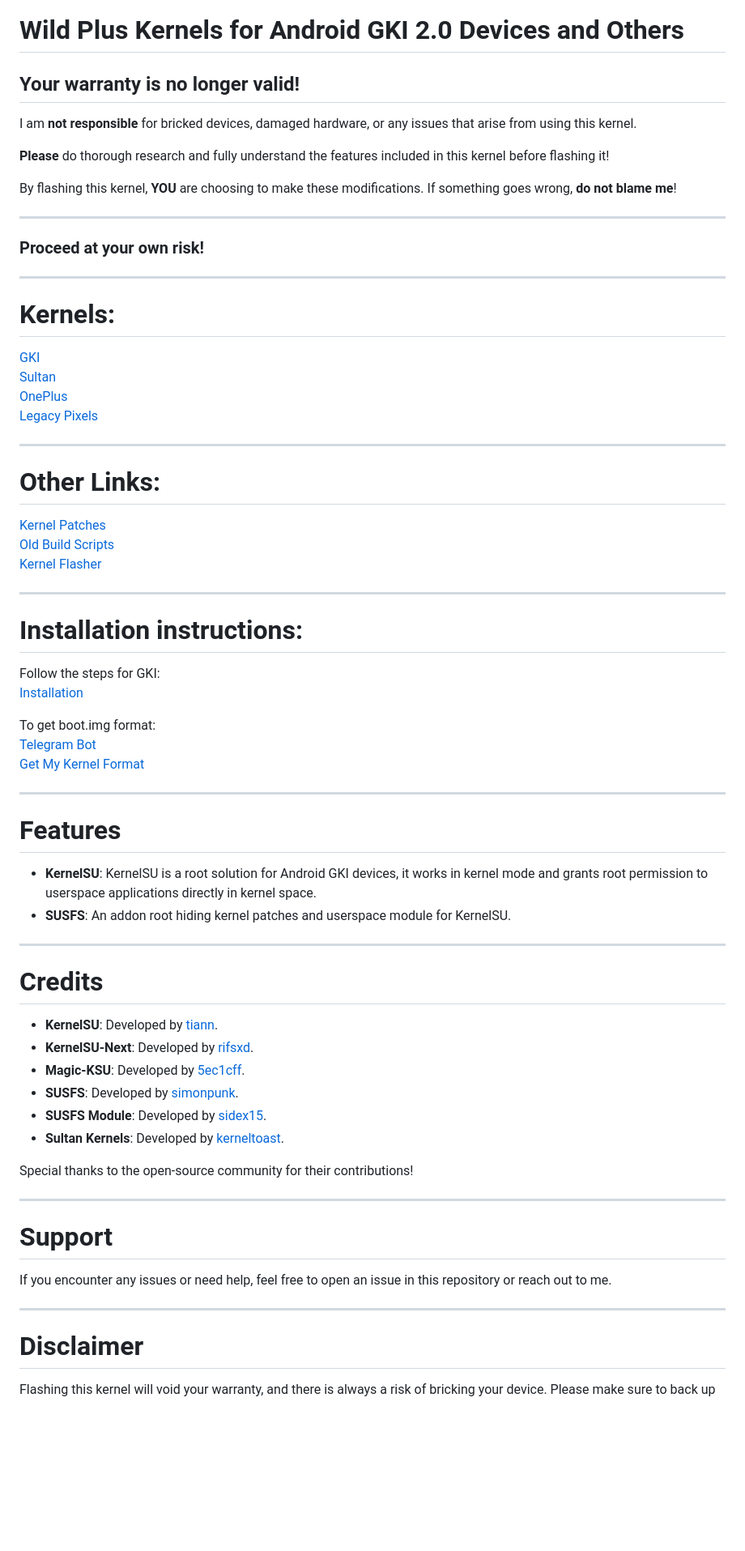
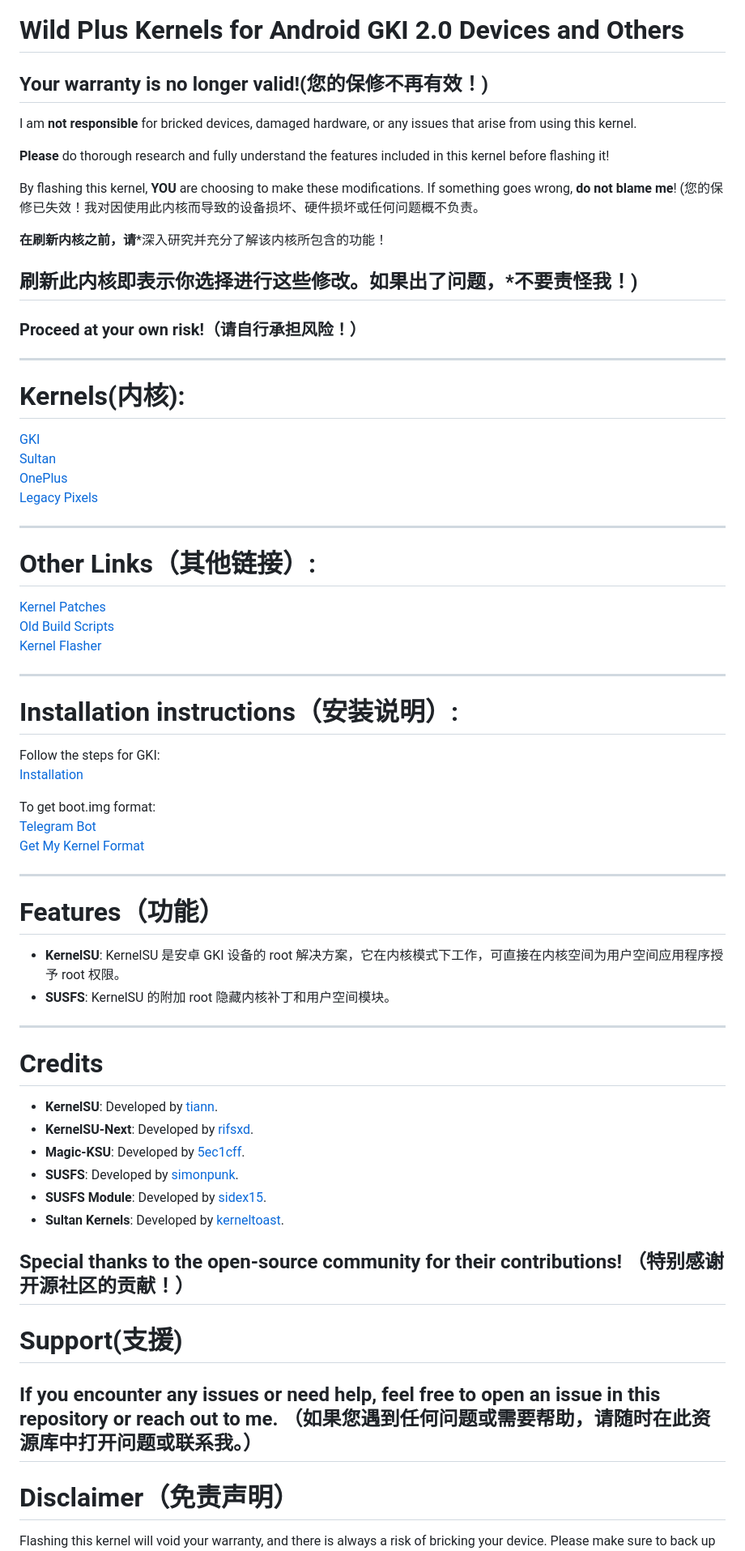
Before and after one commit to femmynuppu/GKI_KernelSU_SUSFS, a Markdown page: README.md, the part around one of its changes. Shown at 81% size. Rendered like a GitHub page; blank space fills up the shorter version.

Commit message:
update add chinese

```diff
--- a/README.md
+++ b/README.md
@@ -1,20 +1,24 @@
 # Wild Plus Kernels for Android GKI 2.0 Devices and Others
 
-## Your warranty is no longer valid!
+## Your warranty is no longer valid!(您的保修不再有效！)
 
 I am **not responsible** for bricked devices, damaged hardware, or any issues that arise from using this kernel.
 
 **Please** do thorough research and fully understand the features included in this kernel before flashing it!
 
 By flashing this kernel, **YOU** are choosing to make these modifications. If something goes wrong, **do not blame me**!
+(您的保修已失效！我对因使用此内核而导致的设备损坏、硬件损坏或任何问题概不负责。
+
+**在刷新内核之前，请***深入研究并充分了解该内核所包含的功能！
+
+刷新此内核即表示**你**选择进行这些修改。如果出了问题，***不要责怪我**！)
+---
+
+### Proceed at your own risk!（请自行承担风险！）
 
 ---
 
-### Proceed at your own risk!
-
----
-
-# Kernels:
+# Kernels(内核):
 
 [GKI](https://github.com/WildPlusKernel/GKI_KernelSU_SUSFS)
 [Sultan](https://github.com/WildPlusKernel/Sultan_KernelSU_SUSFS)
@@ -23,7 +27,7 @@ By flashing this kernel, **YOU** are choosing to make these modifications. If so
 
 ---
 
-# Other Links:
+# Other Links（其他链接）:
 
 [Kernel Patches](https://github.com/WildPlusKernel/kernel_patches)
 [Old Build Scripts](https://github.com/TheWildJames/kernel_build_scripts)
@@ -31,7 +35,7 @@ By flashing this kernel, **YOU** are choosing to make these modifications. If so
 
 ---
 
-# Installation instructions:
+# Installation instructions（安装说明）:
 
 Follow the steps for GKI:
 [Installation](https://kernelsu.org/guide/installation.html)
@@ -42,10 +46,10 @@ To get boot.img format:
 
 ---
 
-# Features
+# Features（功能）
 
-- **KernelSU**: KernelSU is a root solution for Android GKI devices, it works in kernel mode and grants root permission to userspace applications directly in kernel space.
-- **SUSFS**: An addon root hiding kernel patches and userspace module for KernelSU.
+- **KernelSU**: KernelSU 是安卓 GKI 设备的 root 解决方案，它在内核模式下工作，可直接在内核空间为用户空间应用程序授予 root 权限。
+- **SUSFS**: KernelSU 的附加 root 隐藏内核补丁和用户空间模块。
 
 ---
 
@@ -59,15 +63,15 @@ To get boot.img format:
 - **Sultan Kernels**: Developed by [kerneltoast](https://github.com/kerneltoast).
 
 Special thanks to the open-source community for their contributions!
-
+（特别感谢开源社区的贡献！）
 ---
 
-# Support
+# Support(支援)
 
 If you encounter any issues or need help, feel free to open an issue in this repository or reach out to me.
-
+（如果您遇到任何问题或需要帮助，请随时在此资源库中打开问题或联系我。）
 ---
 
-# Disclaimer
+# Disclaimer（免责声明）
 
 Flashing this kernel will void your warranty, and there is always a risk of bricking your device. Please make sure to back up your data and ensure you understand the risks before proceeding.
```
Also changed, not shown: other parts of README.md (+6 -4 lines).
